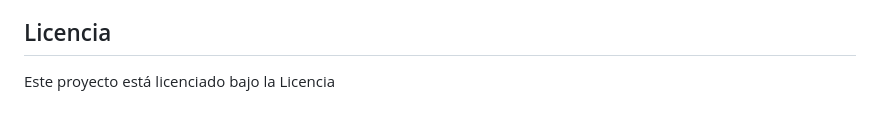
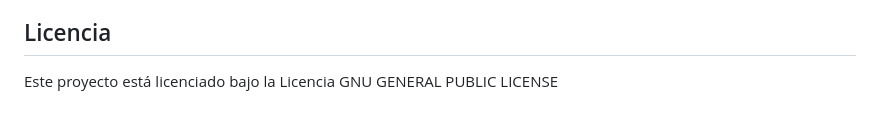
Before and after one commit to salog0d/EmployeeOfTheMonth, a Markdown page: README.md, the part around the change. GitHub-like rendering.

```diff
--- a/README.md
+++ b/README.md
@@ -435,4 +435,4 @@ Agradecemos las contribuciones a Employee Of The Month. Por favor sigue estos pa
 
 ## Licencia
 
-Este proyecto está licenciado bajo la Licencia
+Este proyecto está licenciado bajo la Licencia GNU GENERAL PUBLIC LICENSE
```
